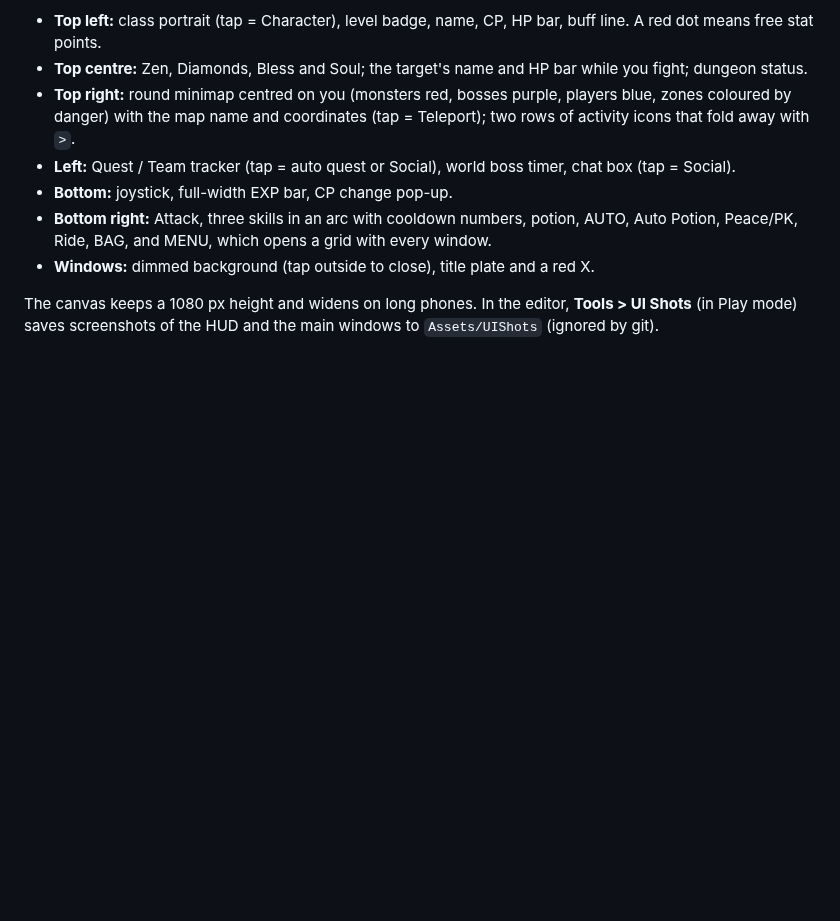
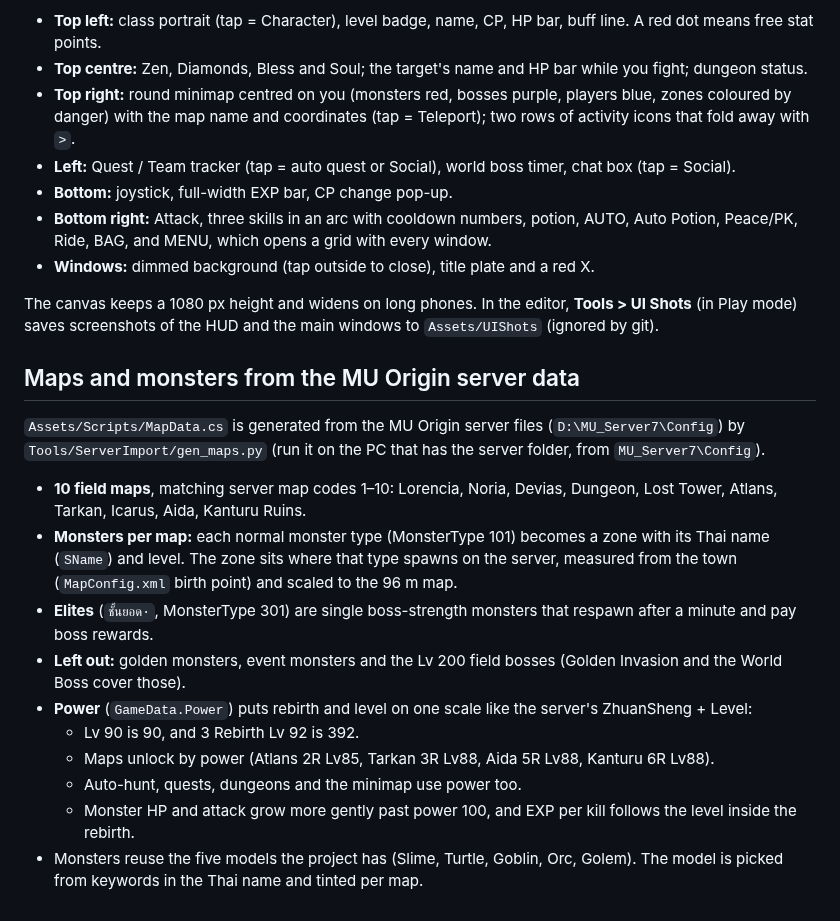
Before and after one commit to Tomqre01/MMORPG, a Markdown page: docs/systems.md, the part around the change. GitHub-like rendering; blank space fills up the shorter version.

```diff
--- a/docs/systems.md
+++ b/docs/systems.md
@@ -130,3 +130,20 @@ textures at start-up and 9-sliced, so there are still no art files to manage.
 
 The canvas keeps a 1080 px height and widens on long phones. In the editor, **Tools > UI Shots** (in Play mode)
 saves screenshots of the HUD and the main windows to `Assets/UIShots` (ignored by git).
+
+## Maps and monsters from the MU Origin server data
+
+`Assets/Scripts/MapData.cs` is generated from the MU Origin server files (`D:\MU_Server7\Config`) by
+`Tools/ServerImport/gen_maps.py` (run it on the PC that has the server folder, from `MU_Server7\Config`).
+
+- **10 field maps**, matching server map codes 1–10: Lorencia, Noria, Devias, Dungeon, Lost Tower, Atlans, Tarkan, Icarus, Aida, Kanturu Ruins.
+- **Monsters per map:** each normal monster type (MonsterType 101) becomes a zone with its Thai name (`SName`) and level.
+  The zone sits where that type spawns on the server, measured from the town (`MapConfig.xml` birth point) and scaled to the 96 m map.
+- **Elites** (`ชั้นยอด·`, MonsterType 301) are single boss-strength monsters that respawn after a minute and pay boss rewards.
+- **Left out:** golden monsters, event monsters and the Lv 200 field bosses (Golden Invasion and the World Boss cover those).
+- **Power** (`GameData.Power`) puts rebirth and level on one scale like the server's ZhuanSheng + Level:
+  - Lv 90 is 90, and 3 Rebirth Lv 92 is 392.
+  - Maps unlock by power (Atlans 2R Lv85, Tarkan 3R Lv88, Aida 5R Lv88, Kanturu 6R Lv88).
+  - Auto-hunt, quests, dungeons and the minimap use power too.
+  - Monster HP and attack grow more gently past power 100, and EXP per kill follows the level inside the rebirth.
+- Monsters reuse the five models the project has (Slime, Turtle, Goblin, Orc, Golem). The model is picked from keywords in the Thai name and tinted per map.
```
Also changed, not shown: docs/images/ServerMonsters.png (added), 13 other files.
